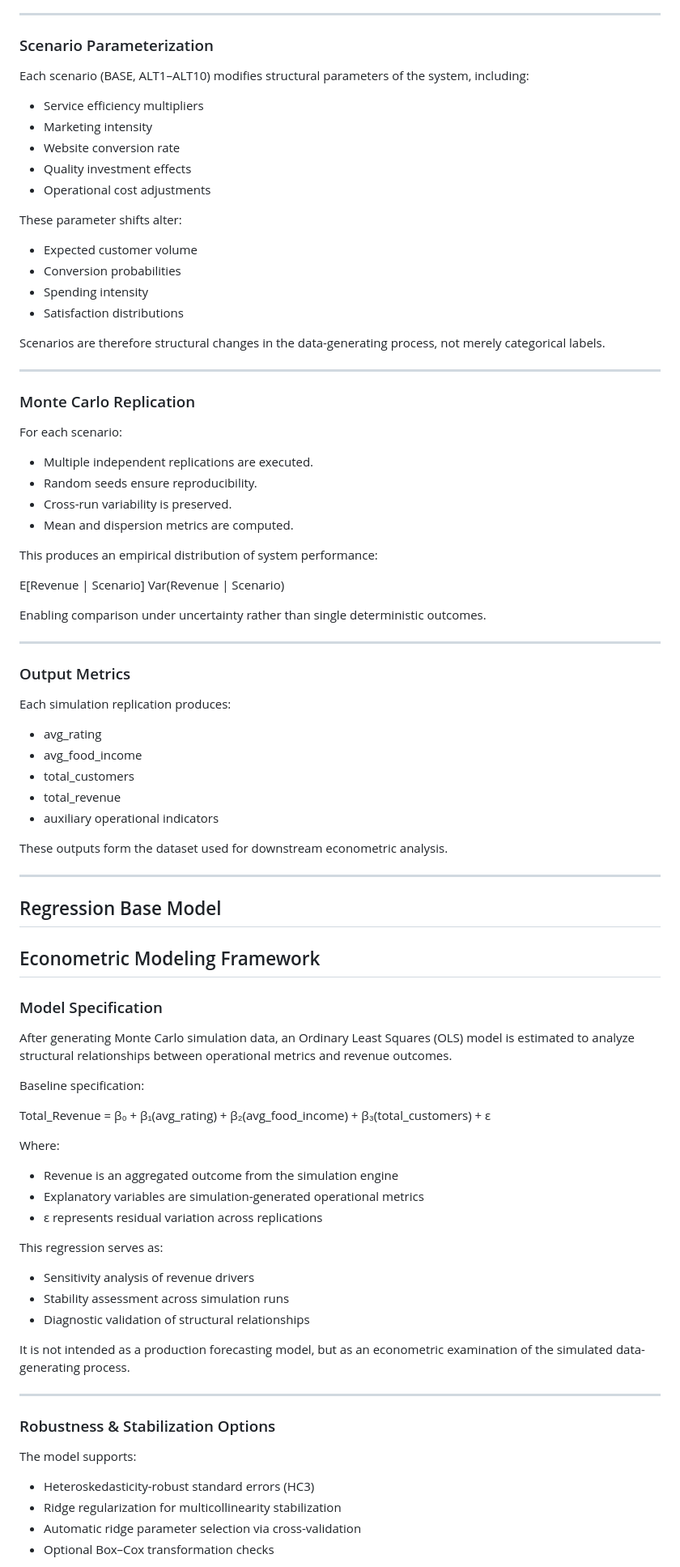
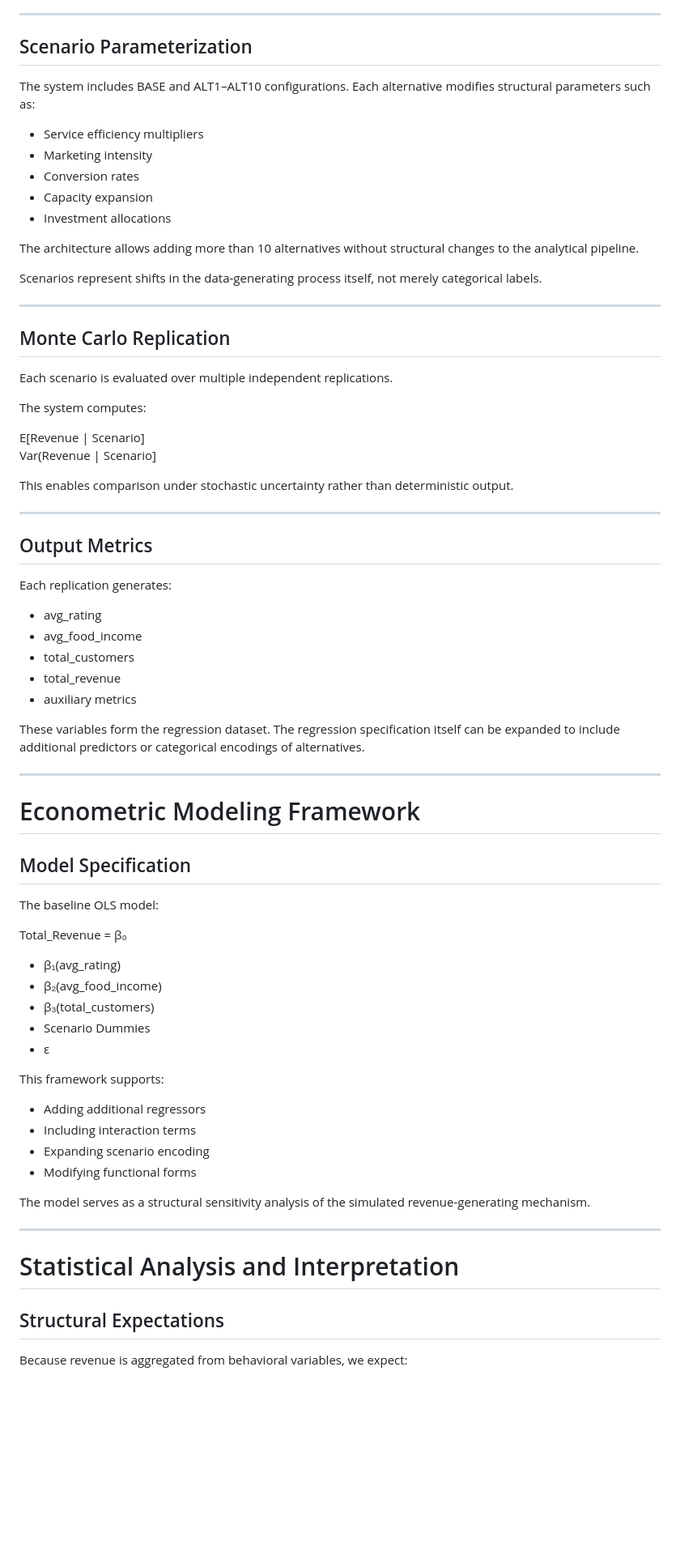
Before and after one commit to yoavne26-hub/simulation-analyses, a Markdown page: README.md, the part around one of its changes. Shown at 81% size. Rendered like a GitHub page; blank space fills up the shorter version.

```diff
--- a/README.md
+++ b/README.md
@@ -83,97 +75,76 @@ Where the number of visitors and behavioral probabilities are scenario-dependent
 
 ---
 
-### Scenario Parameterization
+## Scenario Parameterization
 
-Each scenario (BASE, ALT1–ALT10) modifies structural parameters of the system, including:
+The system includes BASE and ALT1–ALT10 configurations. Each alternative modifies structural parameters such as:
 
 - Service efficiency multipliers
 - Marketing intensity
-- Website conversion rate
-- Quality investment effects
-- Operational cost adjustments
+- Conversion rates
+- Capacity expansion
+- Investment allocations
 
-These parameter shifts alter:
+The architecture allows adding more than 10 alternatives without structural changes to the analytical pipeline.
 
-- Expected customer volume
-- Conversion probabilities
-- Spending intensity
-- Satisfaction distributions
-
-Scenarios are therefore structural changes in the data-generating process, not merely categorical labels.
+Scenarios represent shifts in the data-generating process itself, not merely categorical labels.
 
 ---
 
-### Monte Carlo Replication
+## Monte Carlo Replication
 
-For each scenario:
+Each scenario is evaluated over multiple independent replications.
 
-- Multiple independent replications are executed.
-- Random seeds ensure reproducibility.
-- Cross-run variability is preserved.
-- Mean and dispersion metrics are computed.
-
-This produces an empirical distribution of system performance:
+The system computes:
 
 E[Revenue | Scenario]
-Var(Revenue | Scenario)
+Var(Revenue | Scenario]
 
-Enabling comparison under uncertainty rather than single deterministic outcomes.
+This enables comparison under stochastic uncertainty rather than deterministic output.
 
 ---
 
-### Output Metrics
+## Output Metrics
 
-Each simulation replication produces:
+Each replication generates:
 
 - avg_rating
 - avg_food_income
 - total_customers
 - total_revenue
-- auxiliary operational indicators
+- auxiliary metrics
 
-These outputs form the dataset used for downstream econometric analysis.
+These variables form the regression dataset. The regression specification itself can be expanded to include additional predictors or categorical encodings of alternatives.
 
 ---
 
-## Regression Base Model
+# Econometric Modeling Framework
 
-## Econometric Modeling Framework
+## Model Specification
 
-### Model Specification
-
-After generating Monte Carlo simulation data, an Ordinary Least Squares (OLS) model is estimated to analyze structural relationships between operational metrics and revenue outcomes.
-
-Baseline specification:
+The baseline OLS model:
 
 Total_Revenue = β₀
-               + β₁(avg_rating)
-               + β₂(avg_food_income)
-               + β₃(total_customers)
-               + ε
++ β₁(avg_rating)
++ β₂(avg_food_income)
++ β₃(total_customers)
++ Scenario Dummies
++ ε
 
-Where:
+This framework supports:
 
-- Revenue is an aggregated outcome from the simulation engine
-- Explanatory variables are simulation-generated operational metrics
-- ε represents residual variation across replications
+- Adding additional regressors
+- Including interaction terms
+- Expanding scenario encoding
+- Modifying functional forms
 
-This regression serves as:
-
-- Sensitivity analysis of revenue drivers
-- Stability assessment across simulation runs
-- Diagnostic validation of structural relationships
-
-It is not intended as a production forecasting model, but as an econometric examination of the simulated data-generating process.
+The model serves as a structural sensitivity analysis of the simulated revenue-generating mechanism.
 
 ---
 
-### Robustness & Stabilization Options
+# Statistical Analysis and Interpretation
 
-The model supports:
+## Structural Expectations
 
-- Heteroskedasticity-robust standard errors (HC3)
-- Ridge regularization for multicollinearity stabilization
-- Automatic ridge parameter selection via cross-validation
-- Optional Box–Cox transformation checks
+Because revenue is aggregated from behavioral variables, we expect:
 
```
Also changed, not shown: other parts of README.md (+189 -167 lines).
